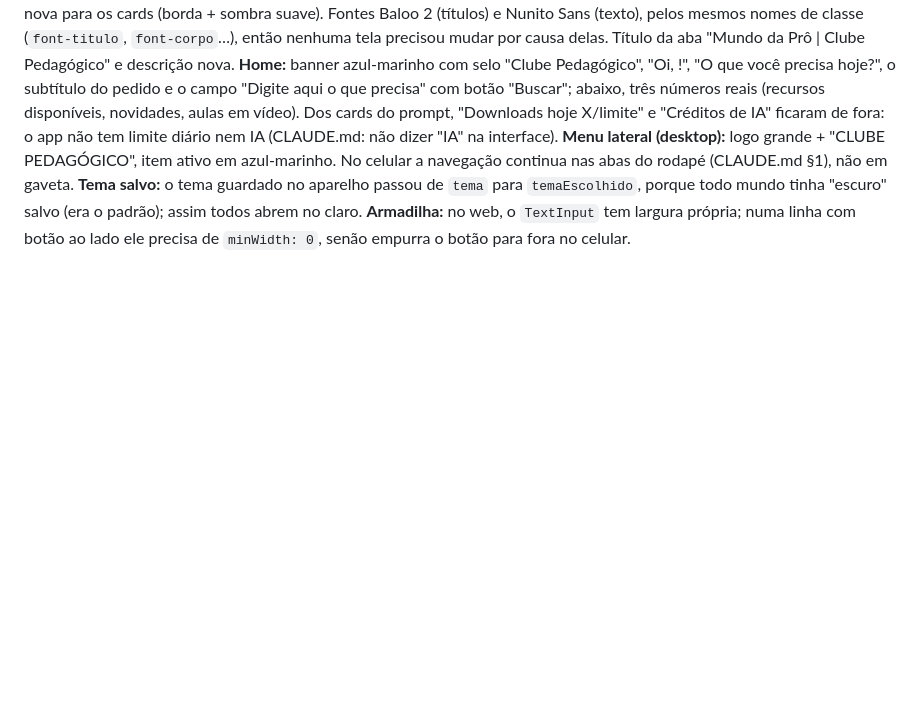
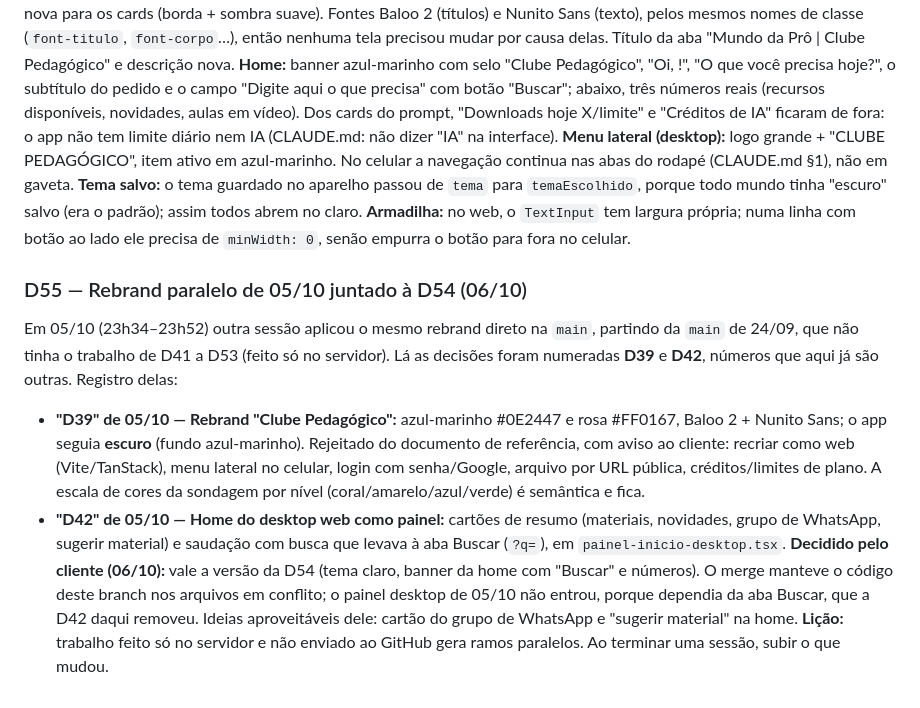
Before and after one commit to caionavarro-ascent/app-mundo-da-pro, a Markdown page: DECISIONS.md, the part around the change. Drawn GitHub-style; blank space fills up the shorter version.

Commit message:
Registra no DECISIONS.md o rebrand paralelo de 05/10 (D55)
Co-Authored-By: Claude Opus 5.5 <noreply@anthropic.com>

```diff
--- a/DECISIONS.md
+++ b/DECISIONS.md
@@ -688,3 +688,22 @@ celular a navegação continua nas abas do rodapé (CLAUDE.md §1), não em gave
 todo mundo tinha "escuro" salvo (era o padrão); assim todos abrem no claro.
 **Armadilha:** no web, o `TextInput` tem largura própria; numa linha com botão ao lado ele
 precisa de `minWidth: 0`, senão empurra o botão para fora no celular.
+
+### D55 — Rebrand paralelo de 05/10 juntado à D54 (06/10)
+Em 05/10 (23h34–23h52) outra sessão aplicou o mesmo rebrand direto na `main`, partindo da
+`main` de 24/09, que não tinha o trabalho de D41 a D53 (feito só no servidor). Lá as
+decisões foram numeradas **D39** e **D42**, números que aqui já são outras. Registro delas:
+- **"D39" de 05/10 — Rebrand "Clube Pedagógico":** azul-marinho #0E2447 e rosa #FF0167,
+  Baloo 2 + Nunito Sans; o app seguia **escuro** (fundo azul-marinho). Rejeitado do documento
+  de referência, com aviso ao cliente: recriar como web (Vite/TanStack), menu lateral no
+  celular, login com senha/Google, arquivo por URL pública, créditos/limites de plano. A
+  escala de cores da sondagem por nível (coral/amarelo/azul/verde) é semântica e fica.
+- **"D42" de 05/10 — Home do desktop web como painel:** cartões de resumo (materiais,
+  novidades, grupo de WhatsApp, sugerir material) e saudação com busca que levava à aba
+  Buscar (`?q=`), em `painel-inicio-desktop.tsx`.
+**Decidido pelo cliente (06/10):** vale a versão da D54 (tema claro, banner da home com
+"Buscar" e números). O merge manteve o código deste branch nos arquivos em conflito; o
+painel desktop de 05/10 não entrou, porque dependia da aba Buscar, que a D42 daqui removeu.
+Ideias aproveitáveis dele: cartão do grupo de WhatsApp e "sugerir material" na home.
+**Lição:** trabalho feito só no servidor e não enviado ao GitHub gera ramos paralelos.
+Ao terminar uma sessão, subir o que mudou.
```
